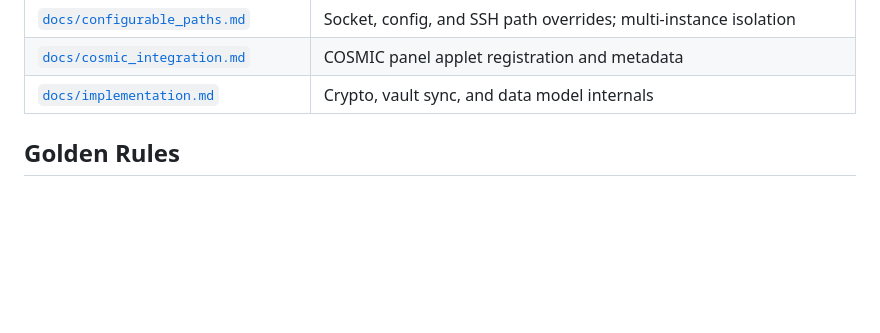
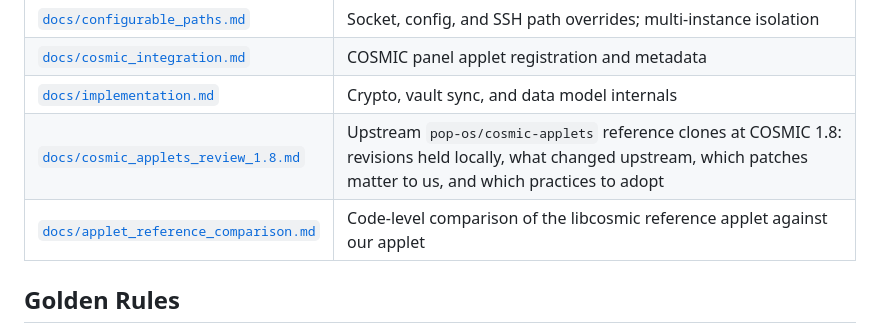
Before and after one commit to donatengit/cosmic-bwarden, a Markdown page: AGENTS.md, the part around the change. Drawn GitHub-style; blank space fills up the shorter version.

```diff
--- a/AGENTS.md
+++ b/AGENTS.md
@@ -17,6 +17,8 @@ Start here, then go deeper as needed:
 | [`docs/configurable_paths.md`](docs/configurable_paths.md) | Socket, config, and SSH path overrides; multi-instance isolation |
 | [`docs/cosmic_integration.md`](docs/cosmic_integration.md) | COSMIC panel applet registration and metadata |
 | [`docs/implementation.md`](docs/implementation.md) | Crypto, vault sync, and data model internals |
+| [`docs/cosmic_applets_review_1.8.md`](docs/cosmic_applets_review_1.8.md) | Upstream `pop-os/cosmic-applets` reference clones at COSMIC 1.8: revisions held locally, what changed upstream, which patches matter to us, and which practices to adopt |
+| [`docs/applet_reference_comparison.md`](docs/applet_reference_comparison.md) | Code-level comparison of the libcosmic reference applet against our applet |
 
 ## Golden Rules
 - **Never ask for confirmation.** Apply fixes, run validation, iterate until passing. Report only on final outcome or exhausted options.
```
Also changed, not shown: docs/cosmic_applets_review_1.8.md (added, +396 -0 lines).
